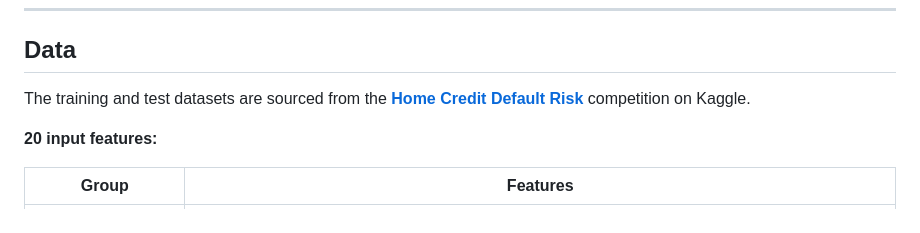
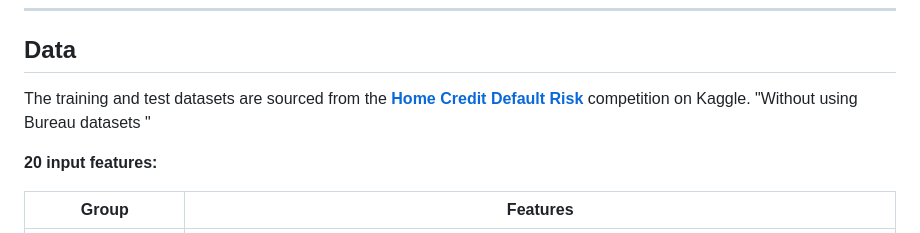
Before and after one commit to Jab1718/credit-risk-scoring, a Markdown page: README.md, the part around one of its changes. Drawn GitHub-style.

```diff
--- a/README.md
+++ b/README.md
@@ -65,7 +64,8 @@ http://localhost:5000
 
 ## Data
 
-The training and test datasets are sourced from the **[Home Credit Default Risk](https://www.kaggle.com/competitions/home-credit-default-risk)** competition on Kaggle.
+The training and test datasets are sourced from the **[Home Credit Default Risk](https://www.kaggle.com/competitions/home-credit-default-risk)** competition on Kaggle. "Without using Bureau datasets "
+
 
 **20 input features:**
 
```
Also changed, not shown: other parts of README.md (+0 -1 lines).
